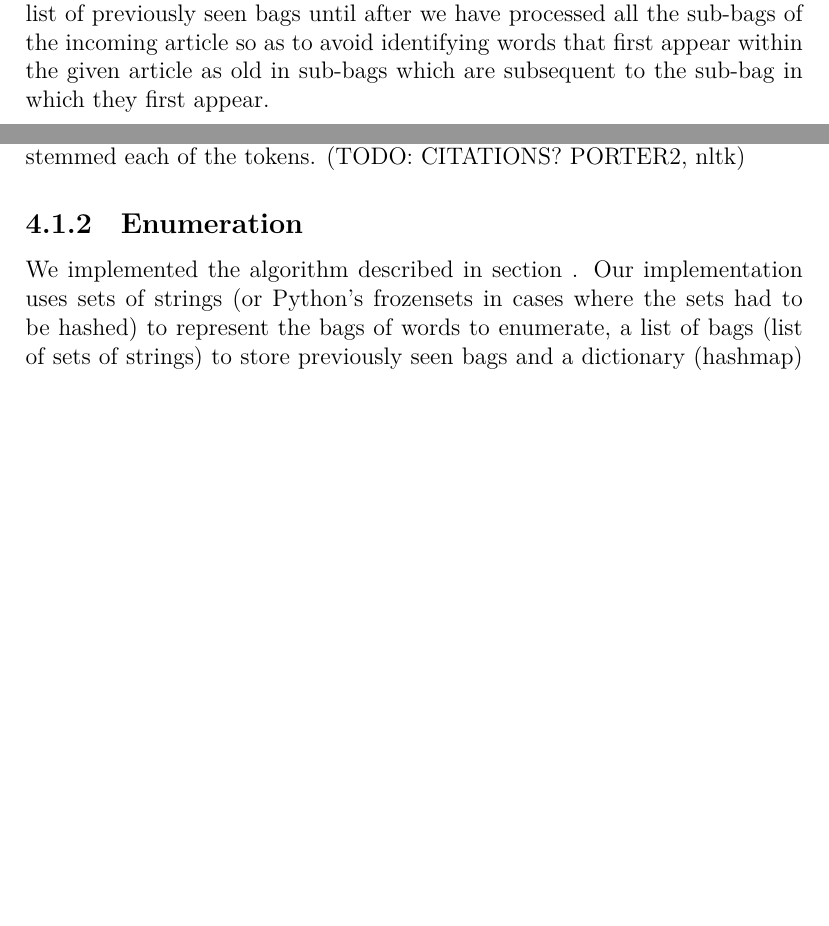
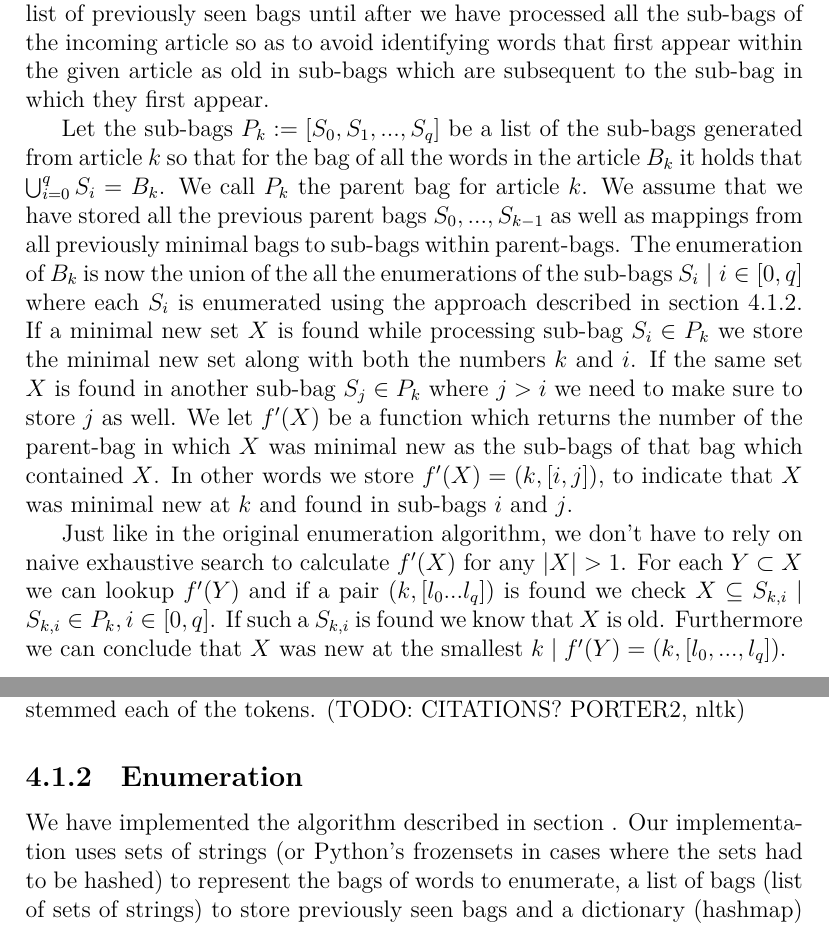
Before and after one commit to orng/ONED-Thesis, a LaTeX thesis (text/main.tex, which reads text/chapters/experiments.tex, text/chapters/method.tex): two parts of pages 13 and 15 of 19 before the commit and two parts of pages 13 and 16 of 20 after it, joined at a grey line, cut so that both start at the same text, the shorter picture padded with empty space. Compiled offline with XeLaTeX.

Commit message:
Added implementation details about the sub-bag approach and realized I've implemented it wrongly :/. Shit.

```diff
--- a/text/chapters/experiments.tex
+++ b/text/chapters/experiments.tex
@@ -11,7 +11,7 @@ For our implementation we chose Python because it supports many high-level conce
 The NLTK provided us with most of the parts needed for preprocessing: we used the built-in word-tokenizer for splitting whole-string articles into lists of words,  stopwords from the English corpus for stopword-removal and the porter2 stemmer for fast and simple stemming of words. Python's string module provided us with a list of punctuation characters which we used to remove punctuation. Our pre-processing step first removed any punctuation character, then tokenized the input-string, removed all the stopwords then stemmed each of the tokens. (TODO: CITATIONS? PORTER2, nltk)
 
 \subsection{Enumeration}
-We implemented the algorithm described in section~\label{method:enumeration}. Our implementation uses sets of strings (or Python's frozensets in cases where the sets had to be hashed) to represent the bags of words to enumerate, a list of bags (list of sets of strings) to store previously seen bags and a dictionary (hashmap) with frozensets as keys and integers as values for mapping previously seen minimal new sets to the number of the bag in which they first appeared.
+We have implemented the algorithm described in section~\label{method:enumeration}. Our implementation uses sets of strings (or Python's frozensets in cases where the sets had to be hashed) to represent the bags of words to enumerate, a list of bags (list of sets of strings) to store previously seen bags and a dictionary (hashmap) with frozensets as keys and integers as values for mapping previously seen minimal new sets to the number of the bag in which they first appeared.
 
 \section{Tests}
 The implementations were tested on numerous different articles obtained by crawling various sources for on-line news. The crawled articles were stored along with their dates of publication so that they could later be consumed in the same order that they would have arrived should they have been processed by an on-line news monitoring system. For each digested article the original article was printed along with the output of the enumeration, which we then examined by hand. In order to determine if an approach was successful we focused on examining whether the output included minimal new sets which captured the main points of the input article.
--- a/text/chapters/method.tex
+++ b/text/chapters/method.tex
@@ -55,5 +55,9 @@ For any minimal new sets of an article we can calculate the minimum amount of wo
 \subsection{Splitting articles into smaller parts}
 Another approach for increasing the importance of words that appear together is to split an article into several smaller, sub-articles. Some natural examples of such sub-articles would be paragraphs or either sentences. One can easily imagine that important event-related words appear within the same paragraph or even the same sentence. This requires an extra pre-processing step: splitting up incoming articles into the wanted bits. In addition this requires some trivial changes to the base algorithm. For each article we have to feed each sub-bag to our algorithm but take care not to add any words to the list of previously seen bags until after we have processed all the sub-bags of the incoming article so as to avoid identifying words that first appear within the given article as old in sub-bags which are subsequent to the sub-bag in which they first appear.
 
+Let the sub-bags $P_{k} := [S_{0}, S_{1},...,S_{q}]$ be a list of the sub-bags generated from article $k$ so that for the bag of all the words in the article $B_{k}$ it holds that $\bigcup_{i=0}^{q}S_{i} = B_{k}$. We call $P_{k}$ the parent bag for article $k$. We assume that we have stored all the previous parent bags $S_{0},...,S_{k-1}$ as well as mappings from all previously minimal bags to sub-bags within parent-bags. The enumeration of $B_{k}$ is now the union of the all the enumerations of the sub-bags $S_{i} \mid i \in [0,q]$ where each $S_{i}$ is enumerated using the approach described in section~\ref{method:enumeration}. If a minimal new set $X$ is found while processing sub-bag $S_{i} \in P_{k}$ we store the minimal new set along with both the numbers $k$ and $i$. If the same set $X$ is found in another sub-bag $S_{j} \in P_{k}$ where $j>i$ we need to make sure to store $j$ as well. We let $f'(X)$ be a function which returns the number of the  parent-bag in which $X$ was minimal new as the sub-bags of that bag which contained $X$. In other words we store $f'(X) = (k, [i,j])$, to indicate that $X$ was minimal new at $k$ and found in sub-bags $i$ and $j$.
+
+Just like in the original enumeration algorithm, we don't have to rely on naive exhaustive search to calculate $f'(X)$ for any $|X|>1$. For each $Y\subset X$ we can lookup $f'(Y)$ and if a pair $(k, [l_{0}... l_{q}])$ is found we check $X \subseteq S_{k, i} \mid S_{k, i} \in P_{k}, i\in[0,q]$. If such a $S_{k,i}$ is found we know that $X$ is old. Furthermore we can conclude that $X$ was new at the smallest $k \mid f'(Y)=(k, [l_{0},..., l_{q}])$.
+
 \subsubsection{Joining sub-bags}
 Using the same idea we can create a ``sliding window'' of $k$ sub-bags to increase the sizes of the sub-bags and thus increasing the odds of finding new combinations of words. A simple example would be to always use three consecutive sentences as sub-bags when available. Thus the first three sentences of an article would make up a sub-bag, then the second to the fourth sentence would make up the next sub-bag etc. For each consecutive sentence the first sentence of the previous bag would be removed and the new sentence added, like sliding a three-sentence wide window over the article. This approach allows us to explore larger sub-bags while preventing us from missing important word combinations which we could miss if we were to simply choose the first three sentences followed by the next three etc.
```
Also changed, not shown: text/chapters/method.tex (2 more changed lines).
